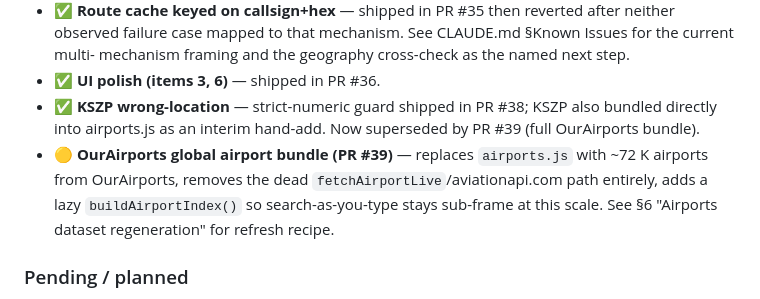
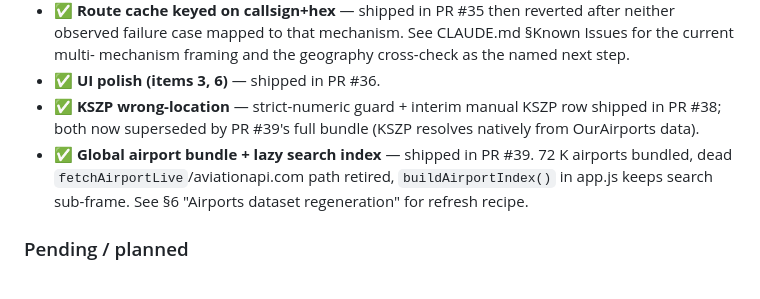
Before and after one commit to TommyK154/test-claude-ios-vibe, a Markdown page: HANDOFF.md, the part around one of its changes. Drawn GitHub-style.

```diff
--- a/HANDOFF.md
+++ b/HANDOFF.md
@@ -260,14 +265,13 @@ persists; when it's gone, this list is the canonical memory.
   mechanism framing and the geography cross-check as the named next
   step.
 - ✅ **UI polish (items 3, 6)** — shipped in PR #36.
-- ✅ **KSZP wrong-location** — strict-numeric guard shipped in PR #38;
-  KSZP also bundled directly into airports.js as an interim hand-add.
-  Now superseded by PR #39 (full OurAirports bundle).
-- 🟡 **OurAirports global airport bundle (PR #39)** — replaces
-  `airports.js` with ~72 K airports from OurAirports, removes the dead
-  `fetchAirportLive`/aviationapi.com path entirely, adds a lazy
-  `buildAirportIndex()` so search-as-you-type stays sub-frame at this
-  scale. See §6 "Airports dataset regeneration" for refresh recipe.
+- ✅ **KSZP wrong-location** — strict-numeric guard + interim manual
+  KSZP row shipped in PR #38; both now superseded by PR #39's full
+  bundle (KSZP resolves natively from OurAirports data).
+- ✅ **Global airport bundle + lazy search index** — shipped in PR #39.
+  72 K airports bundled, dead `fetchAirportLive`/aviationapi.com path
+  retired, `buildAirportIndex()` in app.js keeps search sub-frame.
+  See §6 "Airports dataset regeneration" for refresh recipe.
 
 ### Pending / planned
 - 🔴 **PR B — Pinch-deselect bug.** Root cause isolated. When a
```
Also changed, not shown: other parts of HANDOFF.md (+67 -43 lines).
